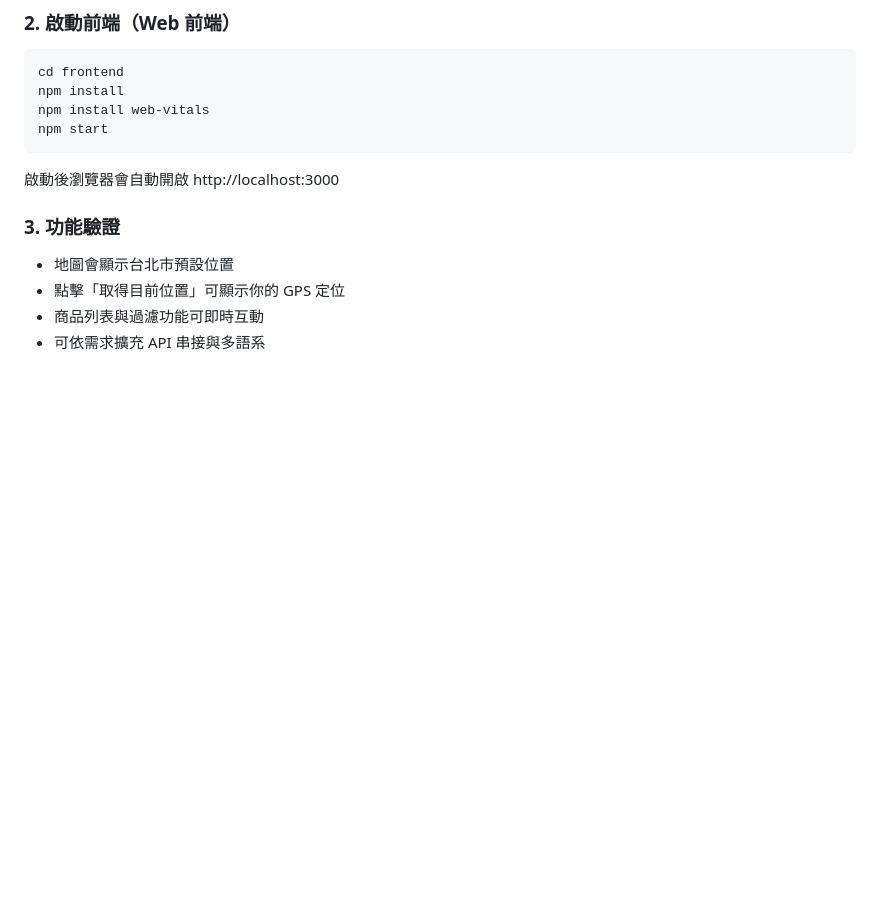
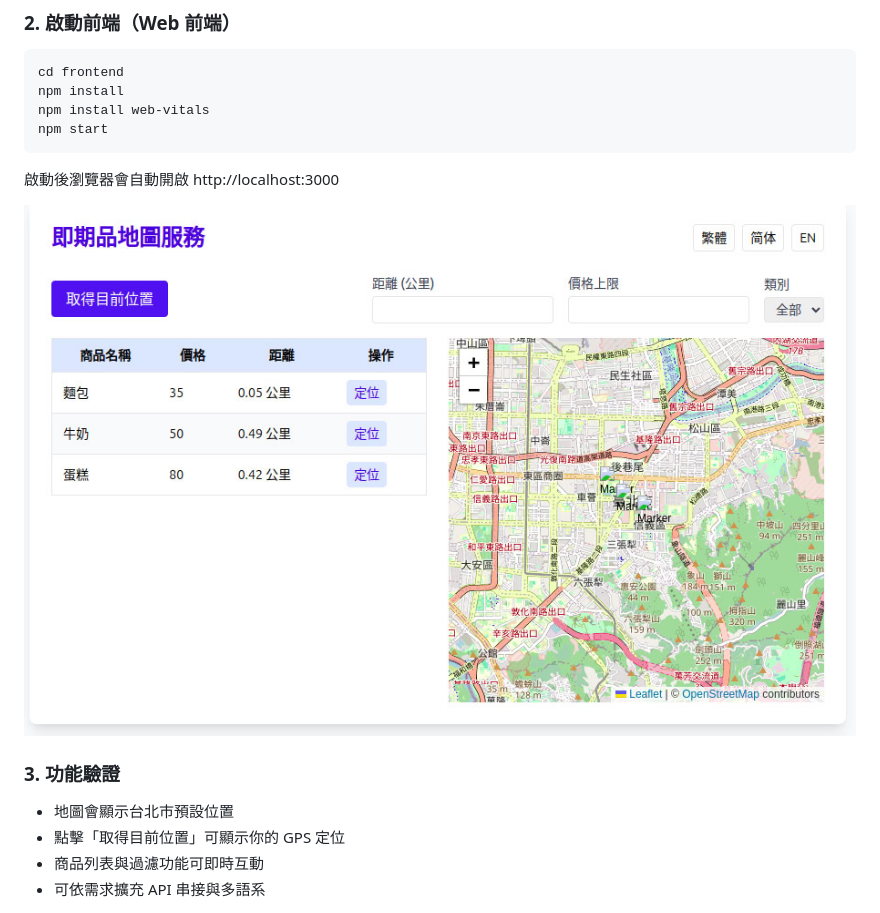
Before and after one commit to edwardyi/leftover-app, a Markdown page: README.md, the part around the change. Drawn GitHub-style; pictures changed too: images/photo_2025-04-18_08-41-09.jpg (added); blank space fills up the shorter version.

````diff
--- a/README.md
+++ b/README.md
@@ -52,6 +52,8 @@ npm start
 ```
 啟動後瀏覽器會自動開啟 http://localhost:3000
 
+![frontend](images/photo_2025-04-18_08-41-09.jpg)
+
 ### 3. 功能驗證
 - 地圖會顯示台北市預設位置
 - 點擊「取得目前位置」可顯示你的 GPS 定位
````
Also changed, not shown: Tasks.md (+1 -1 lines), 10 other files.
